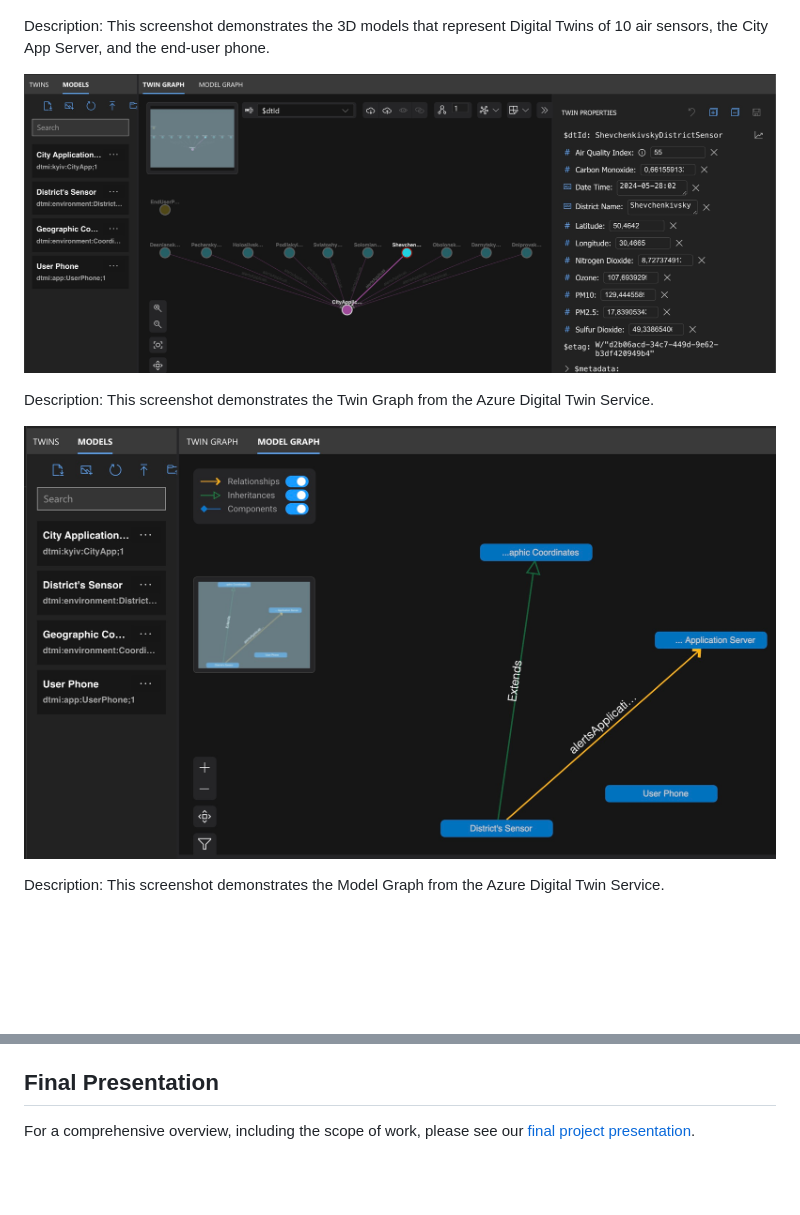
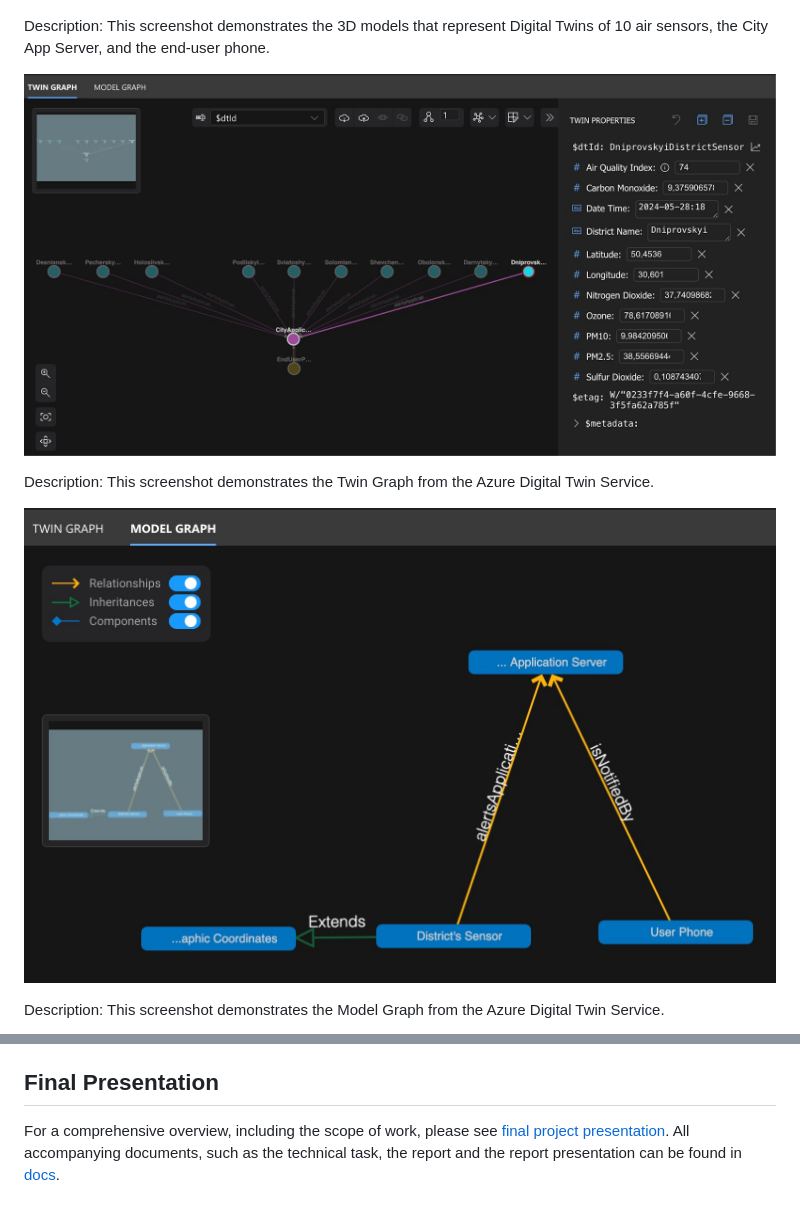
Before and after one commit to Miracle-Aligner/air_quality_dt, a Markdown page: README.md, 2 parts joined by grey strips. GitHub-like rendering; pictures changed too: docs/screenshots/02.jpeg, docs/screenshots/03.jpeg; blank space fills up the shorter version.

Commit message:
updated documentation

```diff
--- a/README.md
+++ b/README.md
@@ -145,4 +145,5 @@ Description: This screenshot demonstrates the air quality map rendered from `map
 
 ## Final Presentation
 
-For a comprehensive overview, including the scope of work, please see our [final project presentation](https://docs.google.com/presentation/d/1nRTD9RVssoOtlGSgyX_Dwp-qhCw_sd8cUWrZeDK_aGY/edit?usp=sharing).
+For a comprehensive overview, including the scope of work, please see [final project presentation](https://docs.google.com/presentation/d/1nRTD9RVssoOtlGSgyX_Dwp-qhCw_sd8cUWrZeDK_aGY/edit?usp=sharing).
+All accompanying documents, such as the technical task, the report and the report presentation can be found in [docs](docs).
```
Also changed, not shown: 7 other files.
